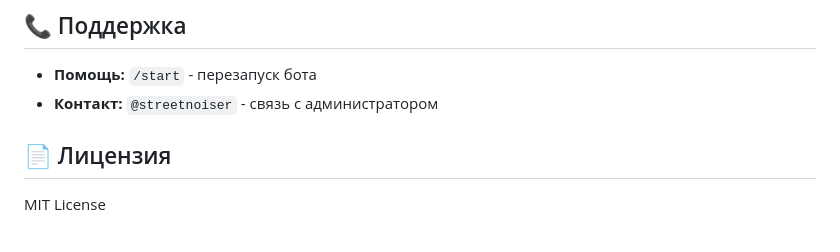
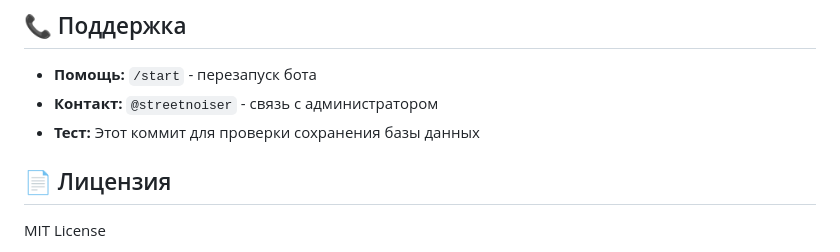
Before and after one commit to swixy/qrawlly-bot, a Markdown page: README.md, the part around the change. Rendered like a GitHub page.

Commit message:
TEST: Check database persistence after deployment

```diff
--- a/README.md
+++ b/README.md
@@ -106,6 +106,7 @@ qrawllyBot/
 ## 📞 Поддержка
 - **Помощь:** `/start` - перезапуск бота
 - **Контакт:** `@streetnoiser` - связь с администратором
+- **Тест:** Этот коммит для проверки сохранения базы данных
 
 ## 📄 Лицензия
 MIT License
```
